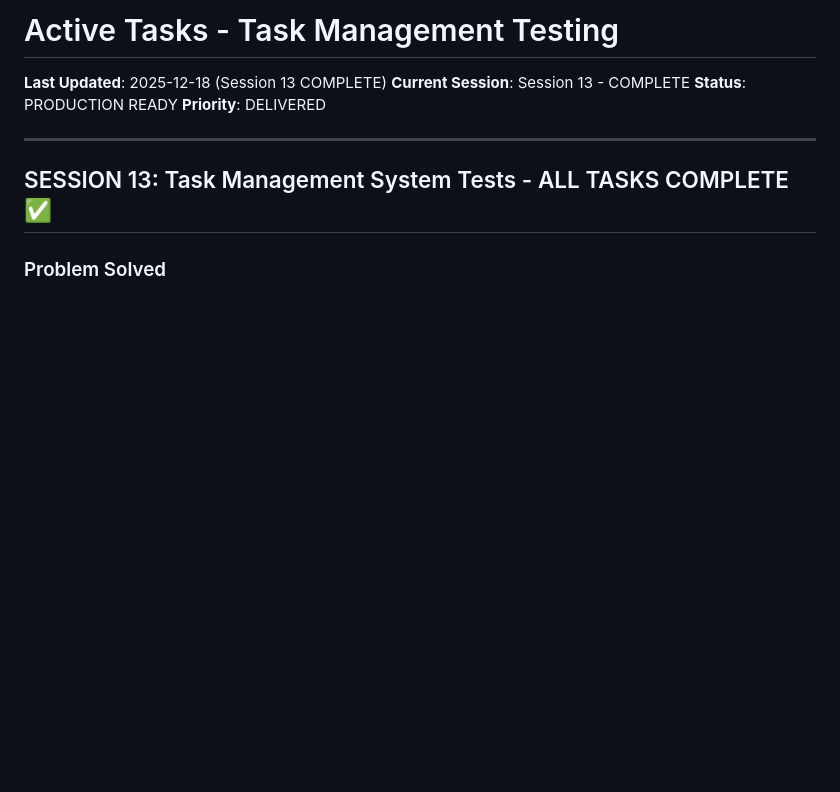
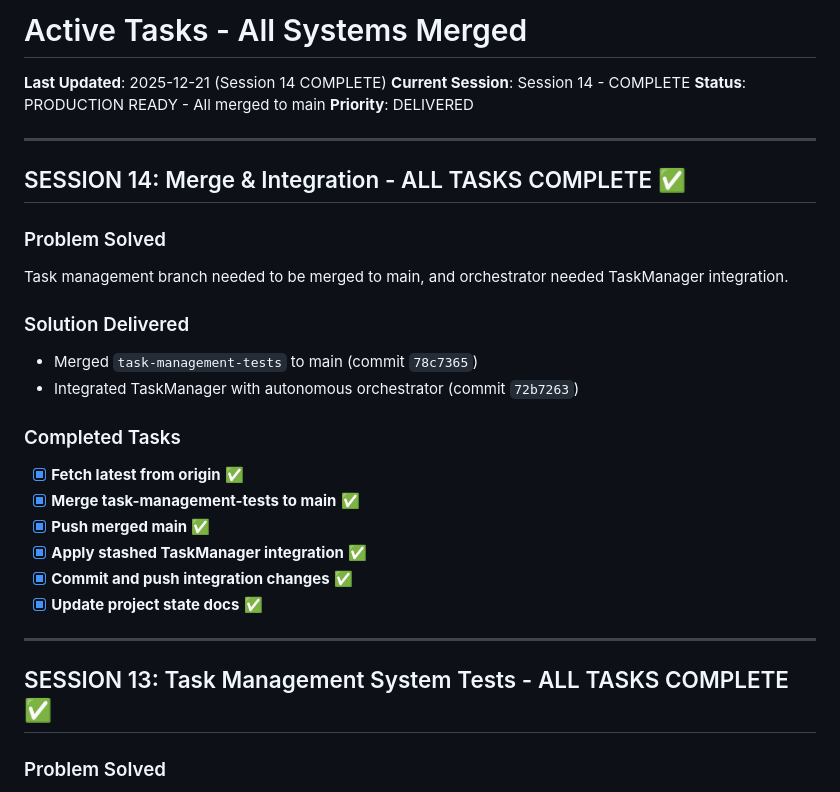
Before and after one commit to roha3000/multi-agent-template, a Markdown page: .claude/dev-docs/tasks.md, the part around the change. Rendered like a GitHub page; blank space fills up the shorter version.

```diff
--- a/.claude/dev-docs/tasks.md
+++ b/.claude/dev-docs/tasks.md
@@ -1,9 +1,29 @@
-# Active Tasks - Task Management Testing
+# Active Tasks - All Systems Merged
 
-**Last Updated**: 2025-12-18 (Session 13 COMPLETE)
-**Current Session**: Session 13 - COMPLETE
-**Status**: PRODUCTION READY
+**Last Updated**: 2025-12-21 (Session 14 COMPLETE)
+**Current Session**: Session 14 - COMPLETE
+**Status**: PRODUCTION READY - All merged to main
 **Priority**: DELIVERED
+
+---
+
+## SESSION 14: Merge & Integration - ALL TASKS COMPLETE ✅
+
+### Problem Solved
+Task management branch needed to be merged to main, and orchestrator needed TaskManager integration.
+
+### Solution Delivered
+- Merged `task-management-tests` to main (commit `78c7365`)
+- Integrated TaskManager with autonomous orchestrator (commit `72b7263`)
+
+### Completed Tasks
+
+- [x] **Fetch latest from origin** ✅
+- [x] **Merge task-management-tests to main** ✅
+- [x] **Push merged main** ✅
+- [x] **Apply stashed TaskManager integration** ✅
+- [x] **Commit and push integration changes** ✅
+- [x] **Update project state docs** ✅
 
 ---
 
```
Also changed, not shown: .claude/dev-docs/plan.md (+28 -3 lines), PROJECT_SUMMARY.md (+41 -25 lines).
